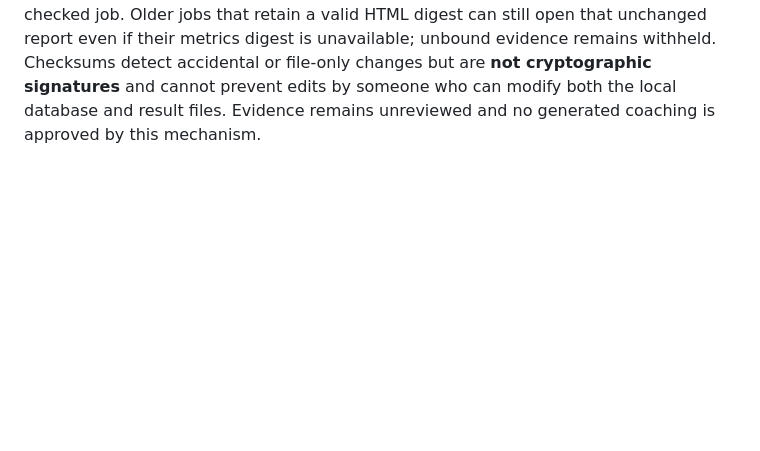
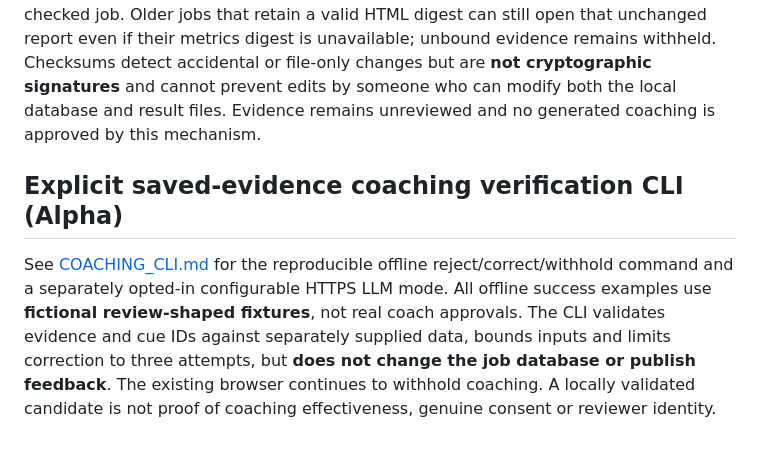
Before and after one commit to KemalGC/CS4501_Startup, a Markdown page: strokesense/README.md, the part around the change. Drawn GitHub-style; blank space fills up the shorter version.

Commit message:
docs: link explicit local coaching CLI and withheld release limitations (#50)

```diff
--- a/strokesense/README.md
+++ b/strokesense/README.md
@@ -669,3 +669,16 @@ detect accidental or file-only changes but are **not cryptographic
 signatures** and cannot prevent edits by someone who can modify both the
 local database and result files. Evidence remains unreviewed and no
 generated coaching is approved by this mechanism.
+
+
+## Explicit saved-evidence coaching verification CLI (Alpha)
+
+See [COACHING_CLI.md](COACHING_CLI.md) for the reproducible offline
+reject/correct/withhold command and a separately opted-in configurable
+HTTPS LLM mode. All offline success examples use **fictional review-shaped
+fixtures**, not real coach approvals. The CLI validates evidence and cue IDs
+against separately supplied data, bounds inputs and limits correction to
+three attempts, but **does not change the job database or publish feedback**.
+The existing browser continues to withhold coaching. A locally validated
+candidate is not proof of coaching effectiveness, genuine consent or
+reviewer identity.
```
